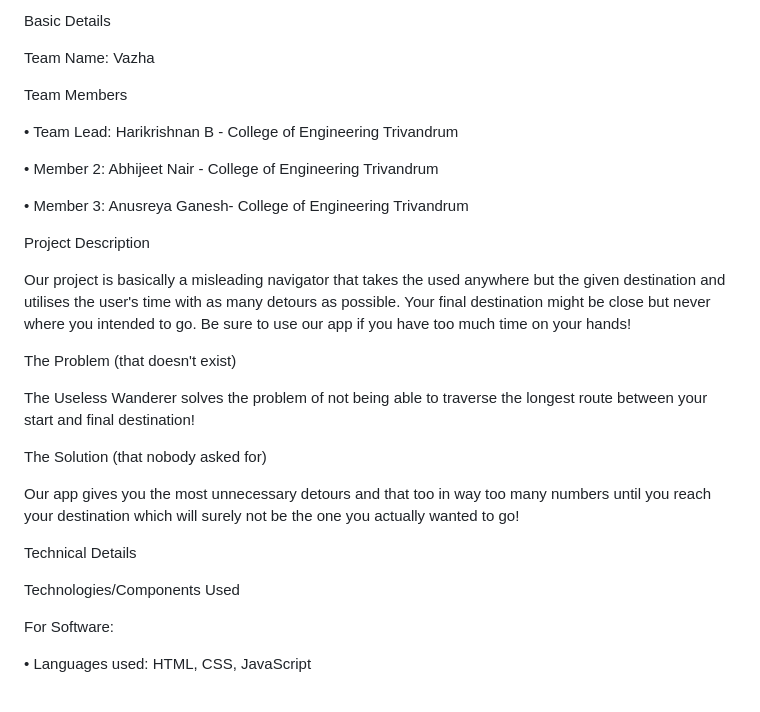
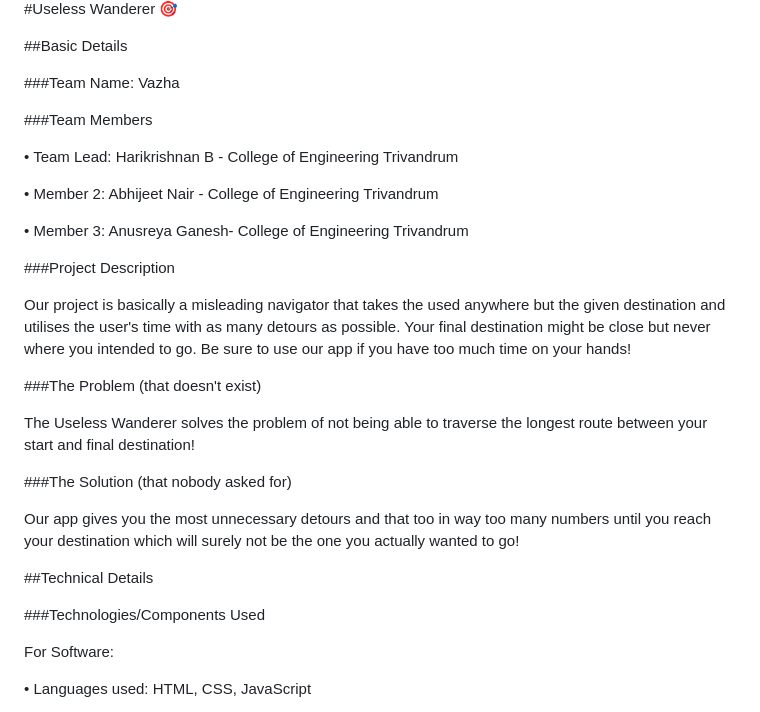
Before and after one commit to harikrishnan-git/USELESS-WANDERER, a Markdown page: README.md, the part around the change printed below. Drawn GitHub-style.

```diff
--- a/README.md
+++ b/README.md
@@ -2,9 +2,11 @@ Useless Wanderer 🎯
 
-Basic Details
+#Useless Wanderer 🎯
 
-Team Name: Vazha
+##Basic Details
 
-Team Members
+###Team Name: Vazha
+
+###Team Members
 
 • Team Lead: Harikrishnan B - College of Engineering Trivandrum
 
@@ -12,21 +14,21 @@ Team Members
 
 • Member 3: Anusreya Ganesh- College of Engineering Trivandrum
 
-Project Description
+###Project Description
 
 Our project is basically a misleading navigator that takes the used anywhere but the given destination and utilises the user's time with as many detours as possible. Your final destination might be close but never where you intended to go. Be sure to use our app if you have too much time on your hands!
 
-The Problem (that doesn't exist)
+###The Problem (that doesn't exist)
 
 The Useless Wanderer solves the problem of not being able to traverse the longest route between your start and final destination!
 
-The Solution (that nobody asked for)
+###The Solution (that nobody asked for)
 
 Our app gives you the most unnecessary detours and that too in way too many numbers until you reach your destination which will surely not be the one you actually wanted to go!
 
- Technical Details
+##Technical Details
 
-Technologies/Components Used
+###Technologies/Components Used
 
 For Software:
 
```
Also changed, not shown: other parts of README.md (+17 -13 lines).
